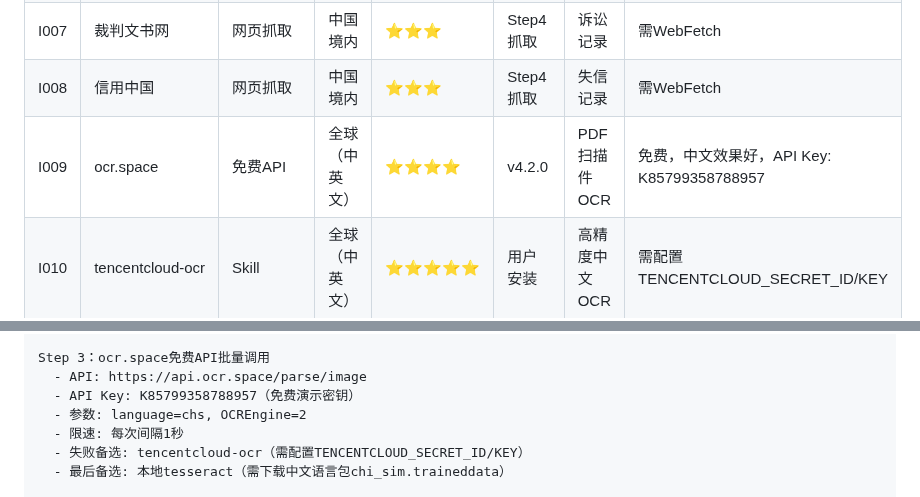
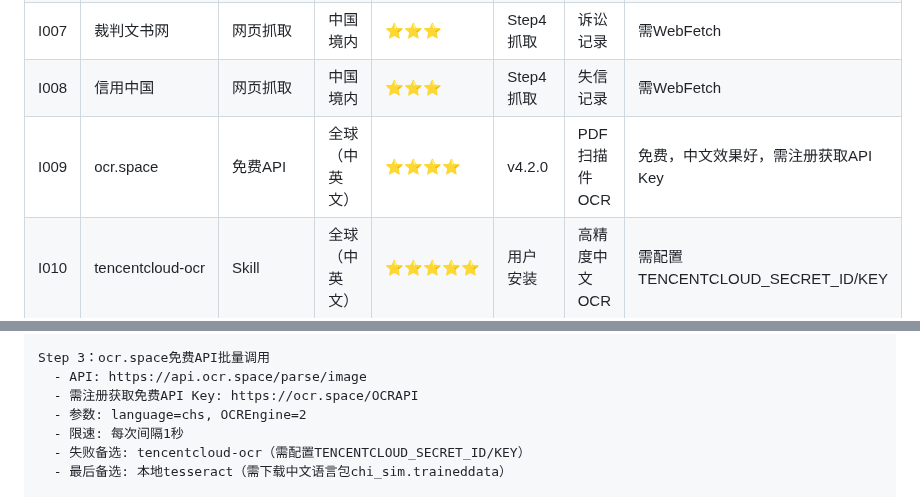
Before and after one commit to Dear-Ded/wallstreet-tieling, a Markdown page: SKILL.md, 2 parts joined by grey strips. Rendered like a GitHub page.

Commit message:
security: 移除公开仓库中的ocr.space API Key
- 将硬编码的API Key替换为注册指引链接
- SKILL.md中两处均已修复

```diff
--- a/SKILL.md
+++ b/SKILL.md
@@ -1637,7 +1637,7 @@ A（Act）  → 钱总决策优化 → 周通沉淀到知识库
 | I006 | 国家企业信用信息公示系统 | 网页抓取 | 中国境内 | ⭐⭐⭐⭐ | Step4抓取 | 工商信息验证 | 需WebFetch |
 | I007 | 裁判文书网 | 网页抓取 | 中国境内 | ⭐⭐⭐ | Step4抓取 | 诉讼记录 | 需WebFetch |
 | I008 | 信用中国 | 网页抓取 | 中国境内 | ⭐⭐⭐ | Step4抓取 | 失信记录 | 需WebFetch |
-| I009 | ocr.space | 免费API | 全球（中英文） | ⭐⭐⭐⭐ | v4.2.0 | PDF扫描件OCR | 免费，中文效果好，API Key: K85799358788957 |
+| I009 | ocr.space | 免费API | 全球（中英文） | ⭐⭐⭐⭐ | v4.2.0 | PDF扫描件OCR | 免费，中文效果好，需注册获取API Key |
 | I010 | tencentcloud-ocr | Skill | 全球（中英文） | ⭐⭐⭐⭐⭐ | 用户安装 | 高精度中文OCR | 需配置TENCENTCLOUD_SECRET_ID/KEY |
 | I011 | Tesseract OCR | 本地工具 | 全球 | ⭐⭐⭐ | winget安装 | 本地OCR | 需单独下载中文语言包 |
 | I012 | （周通动态发现的新接口） | ... | ... | ... | ... | ... | 持续扩展中 |
@@ -1669,7 +1669,7 @@ Step 2：PIL缩放（ocr.space限制约1MB）
 
 Step 3：ocr.space免费API批量调用
   - API: https://api.ocr.space/parse/image
-  - API Key: K85799358788957（免费演示密钥）
+  - 需注册获取免费API Key: https://ocr.space/OCRAPI
   - 参数: language=chs, OCREngine=2
   - 限速: 每次间隔1秒
   - 失败备选: tencentcloud-ocr（需配置TENCENTCLOUD_SECRET_ID/KEY）
```
